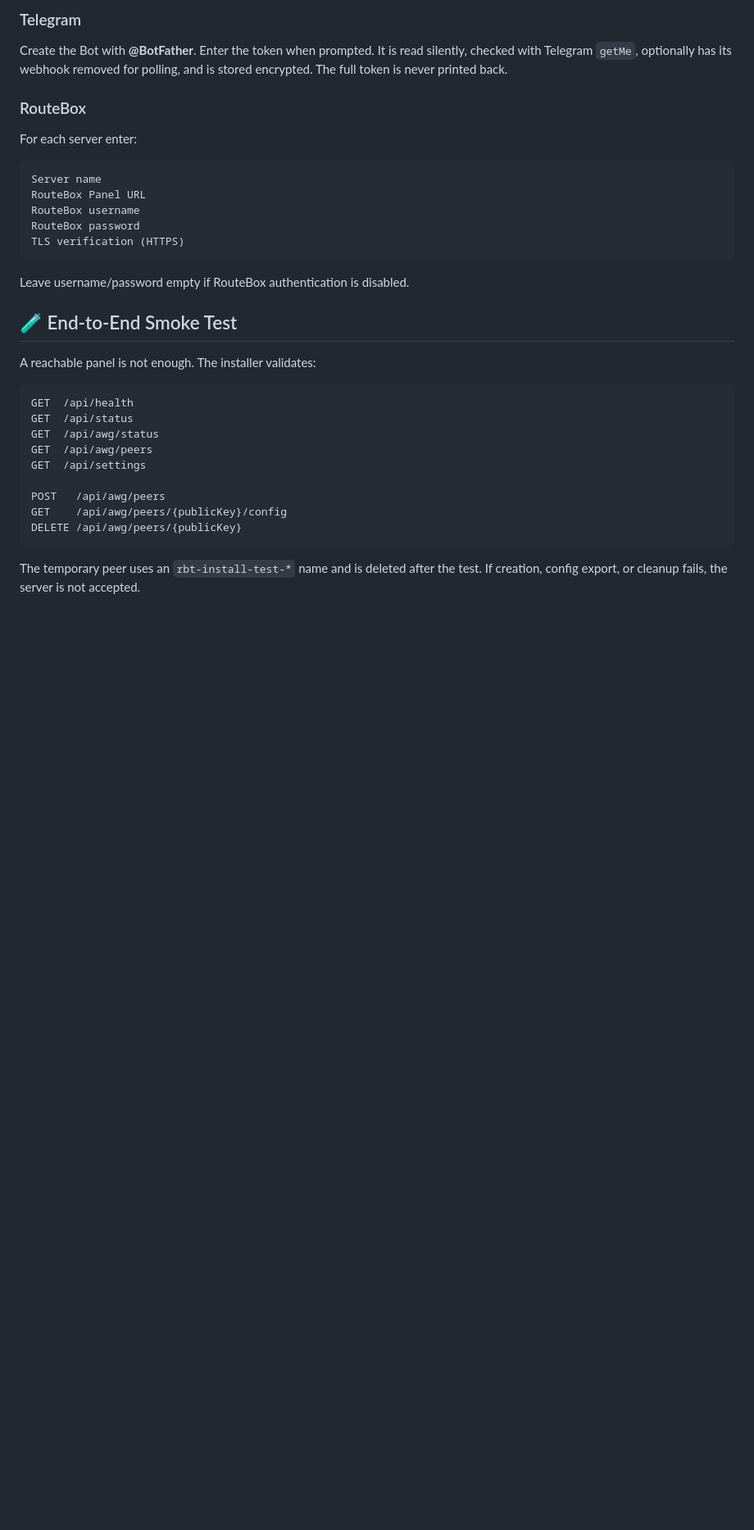
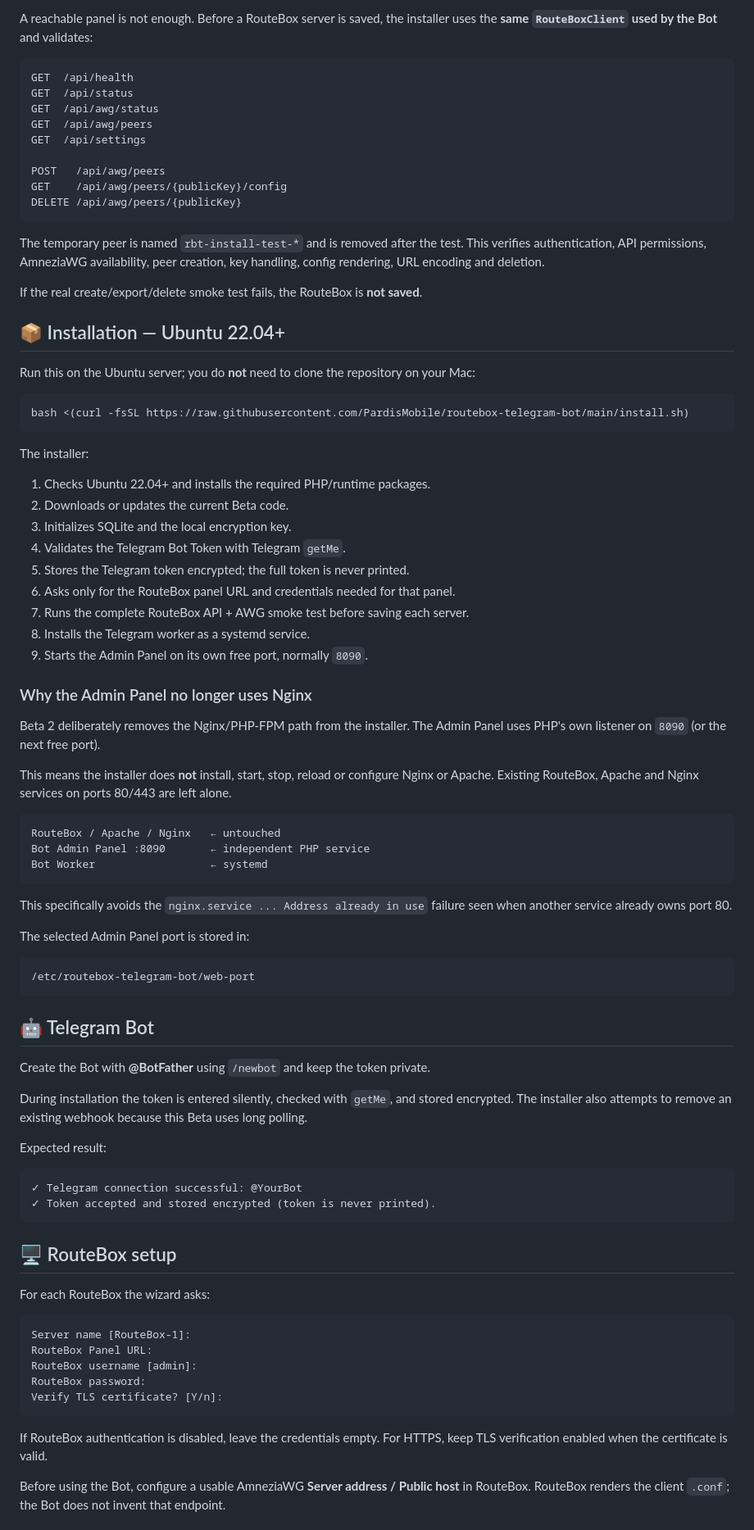
Before and after one commit to PardisMobile/routebox-telegram-bot, a Markdown page: README.md, the part around one of its changes. Shown at 82% size. Rendered like a GitHub page; blank space fills up the shorter version.

Commit message:
docs: update beta2 installer and RouteBox integration guide

````diff
--- a/README.md
+++ b/README.md
@@ -93,24 +68,4 @@ The installer:
-### Telegram
-
-Create the Bot with **@BotFather**. Enter the token when prompted. It is read silently, checked with Telegram `getMe`, optionally has its webhook removed for polling, and is stored encrypted. The full token is never printed back.
-
-### RouteBox
-
-For each server enter:
-
-```text
-Server name
-RouteBox Panel URL
-RouteBox username
-RouteBox password
-TLS verification (HTTPS)
-```
-
-Leave username/password empty if RouteBox authentication is disabled.
-
-## 🧪 End-to-End Smoke Test
-
-A reachable panel is not enough. The installer validates:
+A reachable panel is not enough. Before a RouteBox server is saved, the installer uses the **same `RouteBoxClient` used by the Bot** and validates:
 
 ```text
 GET  /api/health
@@ -124,4 +79,76 @@ GET    /api/awg/peers/{publicKey}/config
 DELETE /api/awg/peers/{publicKey}
 ```
 
-The temporary peer uses an `rbt-install-test-*` name and is deleted after the test. If creation, config export, or cleanup fails, the server is not accepted.
+The temporary peer is named `rbt-install-test-*` and is removed after the test. This verifies authentication, API permissions, AmneziaWG availability, peer creation, key handling, config rendering, URL encoding and deletion.
+
+If the real create/export/delete smoke test fails, the RouteBox is **not saved**.
+
+## 📦 Installation — Ubuntu 22.04+
+
+Run this on the Ubuntu server; you do **not** need to clone the repository on your Mac:
+
+```bash
+bash <(curl -fsSL https://raw.githubusercontent.com/PardisMobile/routebox-telegram-bot/main/install.sh)
+```
+
+The installer:
+
+1. Checks Ubuntu 22.04+ and installs the required PHP/runtime packages.
+2. Downloads or updates the current Beta code.
+3. Initializes SQLite and the local encryption key.
+4. Validates the Telegram Bot Token with Telegram `getMe`.
+5. Stores the Telegram token encrypted; the full token is never printed.
+6. Asks only for the RouteBox panel URL and credentials needed for that panel.
+7. Runs the complete RouteBox API + AWG smoke test before saving each server.
+8. Installs the Telegram worker as a systemd service.
+9. Starts the Admin Panel on its own free port, normally `8090`.
+
+### Why the Admin Panel no longer uses Nginx
+
+Beta 2 deliberately removes the Nginx/PHP-FPM path from the installer. The Admin Panel uses PHP's own listener on `8090` (or the next free port).
+
+This means the installer does **not** install, start, stop, reload or configure Nginx or Apache. Existing RouteBox, Apache and Nginx services on ports 80/443 are left alone.
+
+```text
+RouteBox / Apache / Nginx   ← untouched
+Bot Admin Panel :8090       ← independent PHP service
+Bot Worker                  ← systemd
+```
+
+This specifically avoids the `nginx.service ... Address already in use` failure seen when another service already owns port 80.
+
+The selected Admin Panel port is stored in:
+
+```text
+/etc/routebox-telegram-bot/web-port
+```
+
+## 🤖 Telegram Bot
+
+Create the Bot with **@BotFather** using `/newbot` and keep the token private.
+
+During installation the token is entered silently, checked with `getMe`, and stored encrypted. The installer also attempts to remove an existing webhook because this Beta uses long polling.
+
+Expected result:
+
+```text
+✓ Telegram connection successful: @YourBot
+✓ Token accepted and stored encrypted (token is never printed).
+```
+
+## 🖥️ RouteBox setup
+
+For each RouteBox the wizard asks:
+
+```text
+Server name [RouteBox-1]:
+RouteBox Panel URL:
+RouteBox username [admin]:
+RouteBox password:
+Verify TLS certificate? [Y/n]:
+```
+
+If RouteBox authentication is disabled, leave the credentials empty. For HTTPS, keep TLS verification enabled when the certificate is valid.
+
+Before using the Bot, configure a usable AmneziaWG **Server address / Public host** in RouteBox. RouteBox renders the client `.conf`; the Bot does not invent that endpoint.
+
````
Also changed, not shown: other parts of README.md (+76 -93 lines).
